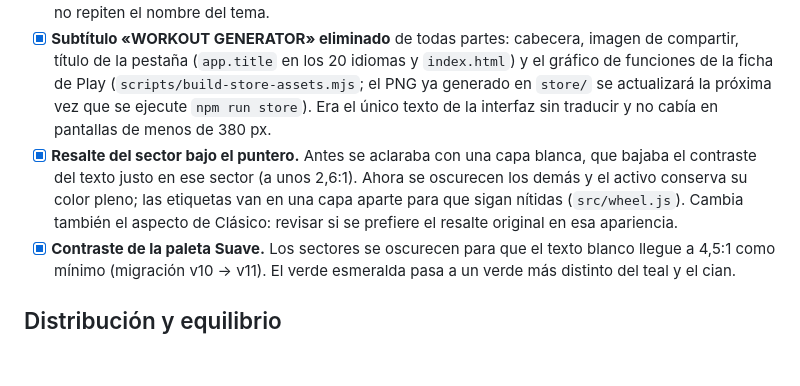
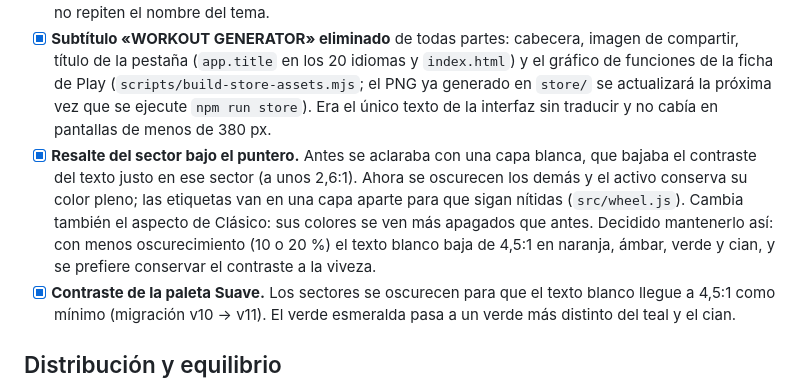
Before and after one commit to jabibi/gymroul, a Markdown page: PENDIENTE-DISENO.md, the part around the change. GitHub-like rendering; blank space fills up the shorter version.

Commit message:
[IMP] Anotada la decisión sobre el resalte de la ruleta en Clásico

```diff
--- a/PENDIENTE-DISENO.md
+++ b/PENDIENTE-DISENO.md
@@ -11,7 +11,7 @@ Leyenda: `[x]` hecho · `[ ]` pendiente de decidir o de hacer.
 - [x] **Tamaño mínimo de letra de 12 px.** Todos los textos de `index.html` y `src/ui.js` suben a 12 px o más (antes 9, 10 y 11 px). Los textos de lectura (párrafos del compromiso de privacidad e introducción del editor) van a 14 px. En las etiquetas de la ruleta la letra ya no baja de 12 px ni se deforma: si el nombre no cabe, se parte en dos líneas por un espacio o un guion (si el sector tiene altura) y solo como último recurso se recorta con «…» (`fitLabel` en `src/wheel-math.js`). Pendiente: probar en el Pixel con nombres largos en alemán y polaco.
 - [x] **Descripciones de Apariencia.** Suave: «Tonos sobrios en la ruleta y verde esmeralda»; Clásico: «El aspecto original: colores vivos en la ruleta y verde intenso». Describen lo que cambia de verdad y ya no repiten el nombre del tema.
 - [x] **Subtítulo «WORKOUT GENERATOR» eliminado** de todas partes: cabecera, imagen de compartir, título de la pestaña (`app.title` en los 20 idiomas y `index.html`) y el gráfico de funciones de la ficha de Play (`scripts/build-store-assets.mjs`; el PNG ya generado en `store/` se actualizará la próxima vez que se ejecute `npm run store`). Era el único texto de la interfaz sin traducir y no cabía en pantallas de menos de 380 px.
-- [x] **Resalte del sector bajo el puntero.** Antes se aclaraba con una capa blanca, que bajaba el contraste del texto justo en ese sector (a unos 2,6:1). Ahora se oscurecen los demás y el activo conserva su color pleno; las etiquetas van en una capa aparte para que sigan nítidas (`src/wheel.js`). Cambia también el aspecto de Clásico: revisar si se prefiere el resalte original en esa apariencia.
+- [x] **Resalte del sector bajo el puntero.** Antes se aclaraba con una capa blanca, que bajaba el contraste del texto justo en ese sector (a unos 2,6:1). Ahora se oscurecen los demás y el activo conserva su color pleno; las etiquetas van en una capa aparte para que sigan nítidas (`src/wheel.js`). Cambia también el aspecto de Clásico: sus colores se ven más apagados que antes. Decidido mantenerlo así: con menos oscurecimiento (10 o 20 %) el texto blanco baja de 4,5:1 en naranja, ámbar, verde y cian, y se prefiere conservar el contraste a la viveza.
 - [x] **Contraste de la paleta Suave.** Los sectores se oscurecen para que el texto blanco llegue a 4,5:1 como mínimo (migración v10 → v11). El verde esmeralda pasa a un verde más distinto del teal y el cian.
 
 ## Distribución y equilibrio
```
